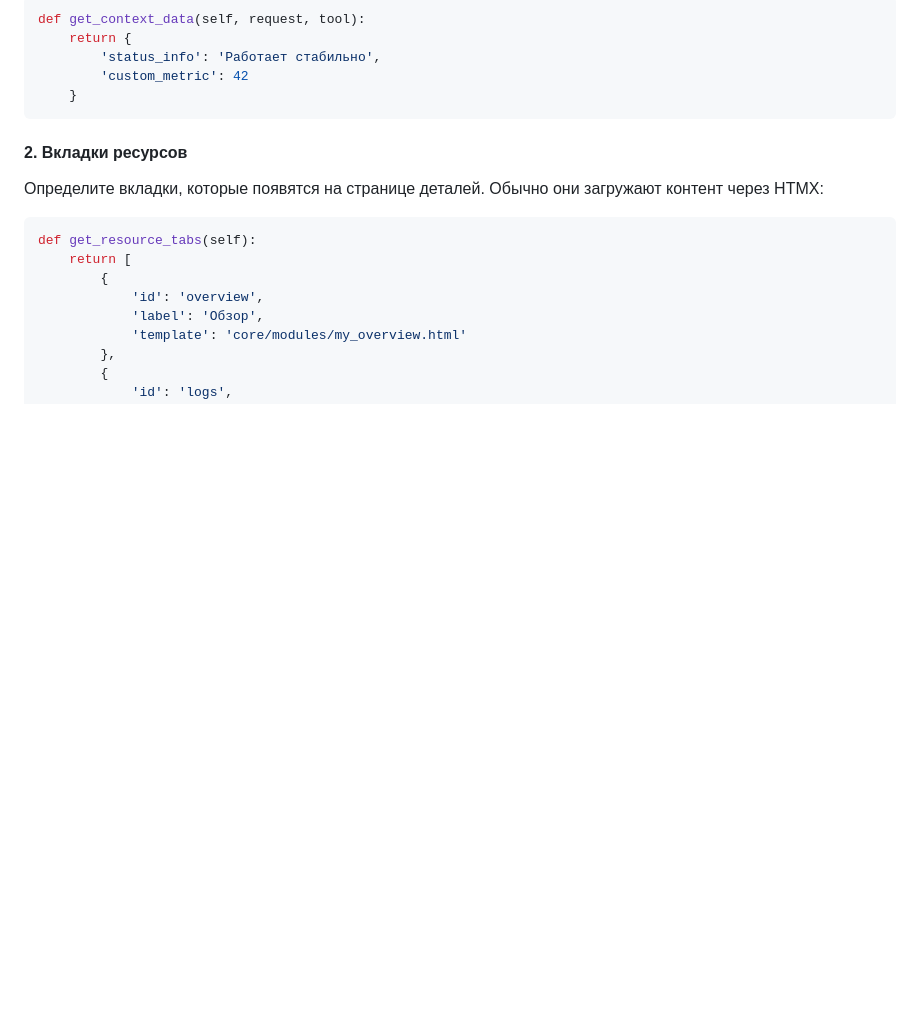
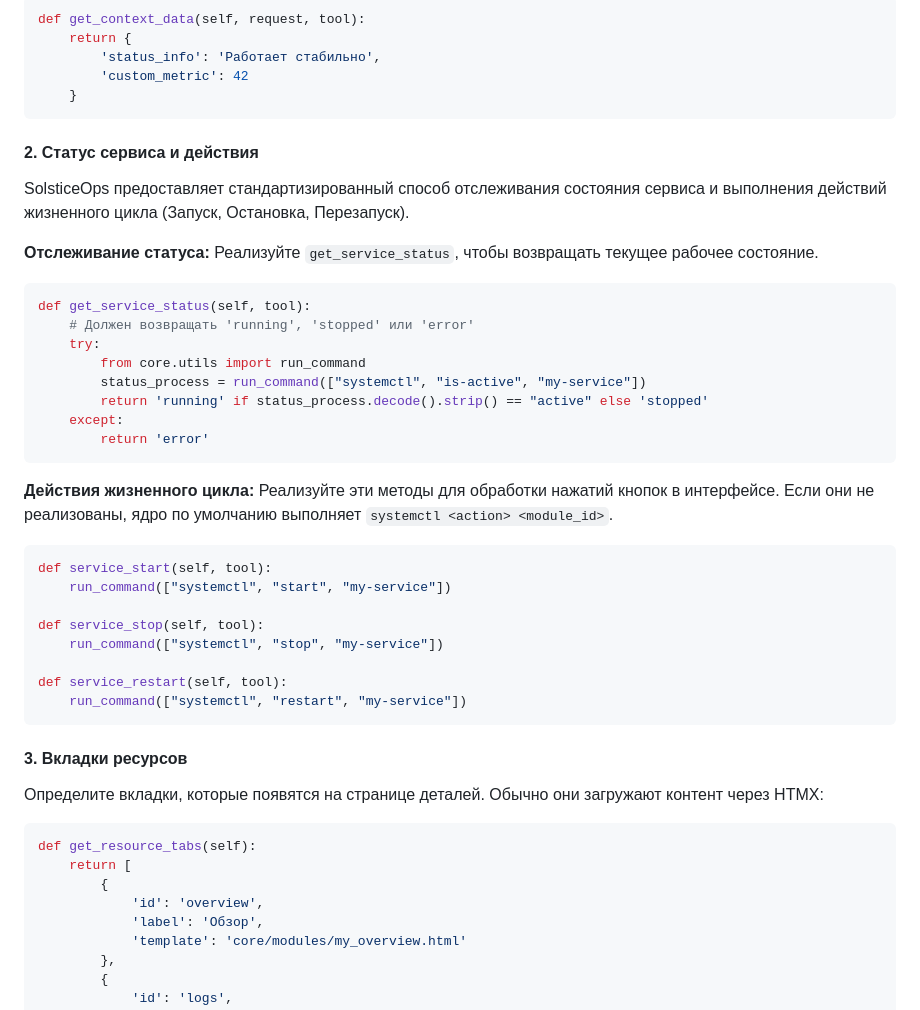
Before and after one commit to SolsticeOps/SolsticeOps-core, a Markdown page: docs/ru_RU/module_creation.md, the part around the change. Rendered like a GitHub page; blank space fills up the shorter version.

Commit message:
Docs: update module creation guide with service status and lifecycle actions

````diff
--- a/docs/ru_RU/module_creation.md
+++ b/docs/ru_RU/module_creation.md
@@ -57,7 +57,36 @@ def get_context_data(self, request, tool):
     }
 ```
 
-#### 2. Вкладки ресурсов
+#### 2. Статус сервиса и действия
+SolsticeOps предоставляет стандартизированный способ отслеживания состояния сервиса и выполнения действий жизненного цикла (Запуск, Остановка, Перезапуск).
+
+**Отслеживание статуса:**
+Реализуйте `get_service_status`, чтобы возвращать текущее рабочее состояние.
+```python
+def get_service_status(self, tool):
+    # Должен возвращать 'running', 'stopped' или 'error'
+    try:
+        from core.utils import run_command
+        status_process = run_command(["systemctl", "is-active", "my-service"])
+        return 'running' if status_process.decode().strip() == "active" else 'stopped'
+    except:
+        return 'error'
+```
+
+**Действия жизненного цикла:**
+Реализуйте эти методы для обработки нажатий кнопок в интерфейсе. Если они не реализованы, ядро по умолчанию выполняет `systemctl <action> <module_id>`.
+```python
+def service_start(self, tool):
+    run_command(["systemctl", "start", "my-service"])
+
+def service_stop(self, tool):
+    run_command(["systemctl", "stop", "my-service"])
+
+def service_restart(self, tool):
+    run_command(["systemctl", "restart", "my-service"])
+```
+
+#### 3. Вкладки ресурсов
 Определите вкладки, которые появятся на странице деталей. Обычно они загружают контент через HTMX:
 ```python
 def get_resource_tabs(self):
````
Also changed, not shown: docs/en_US/module_creation.md (+30 -1 lines).
